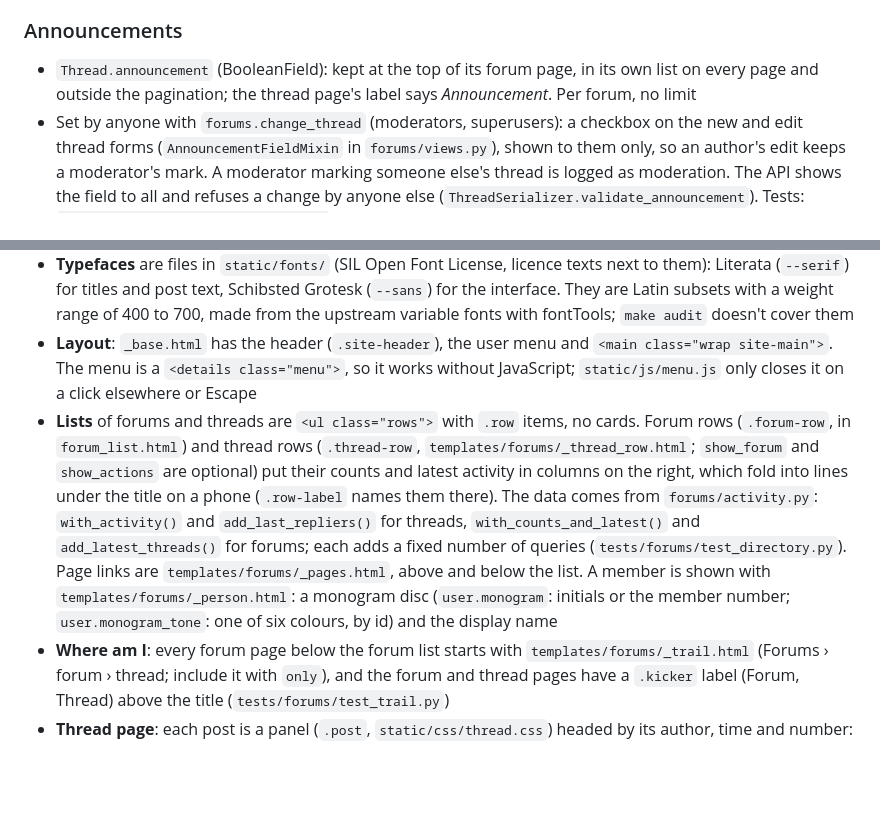
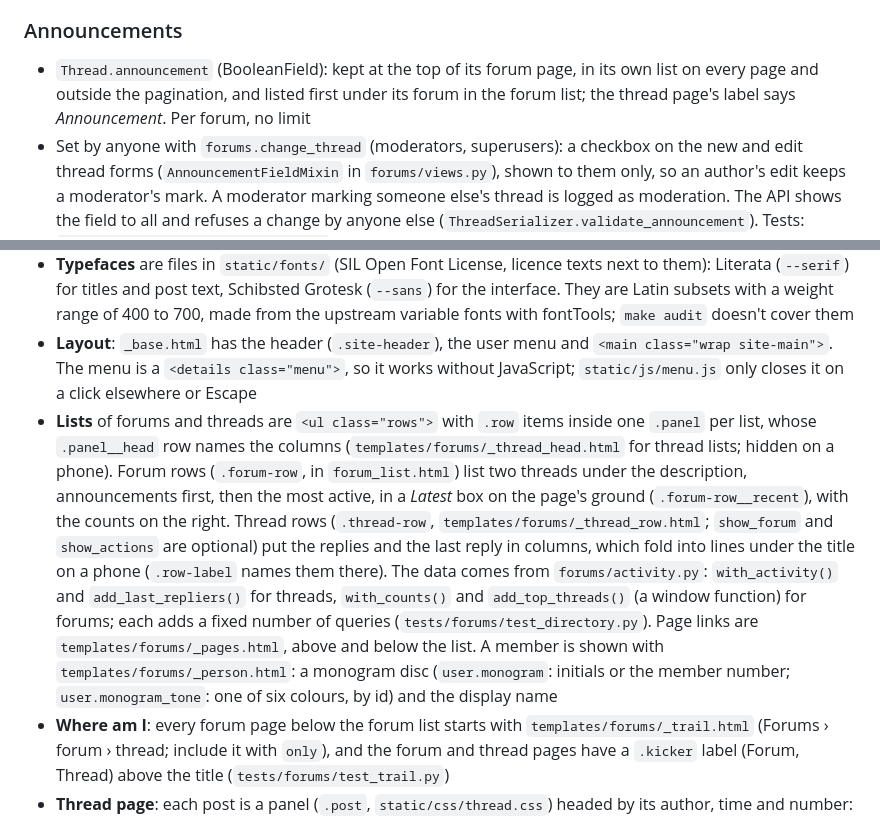
Before and after one commit to Joeriksson/django-forums-app, a Markdown page: CLAUDE.md, 2 parts joined by grey strips. Drawn GitHub-style; blank space fills up the shorter version.

Commit message:
Docs: list panels and the forum list's Latest box
Co-Authored-By: Claude Opus 5.5 <noreply@anthropic.com>

```diff
--- a/CLAUDE.md
+++ b/CLAUDE.md
@@ -158,7 +158,7 @@ static/            # Static file sources (our CSS and JS, fonts, icons, the favi
 - The `max_length` of the text fields and the signature (`MAX_TEXT_LENGTH`, `MAX_SIGNATURE_LENGTH` in `forums/models.py`) is checked by the forms and the API, not by the database; the editor preview refuses longer text too
 
 ### Announcements
-- `Thread.announcement` (BooleanField): kept at the top of its forum page, in its own list on every page and outside the pagination; the thread page's label says *Announcement*. Per forum, no limit
+- `Thread.announcement` (BooleanField): kept at the top of its forum page, in its own list on every page and outside the pagination, and listed first under its forum in the forum list; the thread page's label says *Announcement*. Per forum, no limit
 - Set by anyone with `forums.change_thread` (moderators, superusers): a checkbox on the new and edit thread forms (`AnnouncementFieldMixin` in `forums/views.py`), shown to them only, so an author's edit keeps a moderator's mark. A moderator marking someone else's thread is logged as moderation. The API shows the field to all and refuses a change by anyone else (`ThreadSerializer.validate_announcement`). Tests: `tests/forums/test_announcements.py`
 
 ### UpVote
@@ -358,7 +358,7 @@ The pages use hand-written CSS: no Bootstrap, no jQuery, no icon font, nothing f
 - **`static/css/base.css`** is the site's stylesheet: colour and type tokens as CSS custom properties (`--ground`, `--surface`, `--ink`, `--quiet`, `--rule`, `--spruce`, `--lichen`, `--danger`), a dark palette under `prefers-color-scheme: dark` (no toggle), element defaults, the header and the user menu. Use the tokens, never a literal colour, so both palettes keep working
 - **Typefaces** are files in `static/fonts/` (SIL Open Font License, licence texts next to them): Literata (`--serif`) for titles and post text, Schibsted Grotesk (`--sans`) for the interface. They are Latin subsets with a weight range of 400 to 700, made from the upstream variable fonts with fontTools; `make audit` doesn't cover them
 - **Layout**: `_base.html` has the header (`.site-header`), the user menu and `<main class="wrap site-main">`. The menu is a `<details class="menu">`, so it works without JavaScript; `static/js/menu.js` only closes it on a click elsewhere or Escape
-- **Lists** of forums and threads are `<ul class="rows">` with `.row` items, no cards. Forum rows (`.forum-row`, in `forum_list.html`) and thread rows (`.thread-row`, `templates/forums/_thread_row.html`; `show_forum` and `show_actions` are optional) put their counts and latest activity in columns on the right, which fold into lines under the title on a phone (`.row-label` names them there). The data comes from `forums/activity.py`: `with_activity()` and `add_last_repliers()` for threads, `with_counts_and_latest()` and `add_latest_threads()` for forums; each adds a fixed number of queries (`tests/forums/test_directory.py`). Page links are `templates/forums/_pages.html`, above and below the list. A member is shown with `templates/forums/_person.html`: a monogram disc (`user.monogram`: initials or the member number; `user.monogram_tone`: one of six colours, by id) and the display name
+- **Lists** of forums and threads are `<ul class="rows">` with `.row` items inside one `.panel` per list, whose `.panel__head` row names the columns (`templates/forums/_thread_head.html` for thread lists; hidden on a phone). Forum rows (`.forum-row`, in `forum_list.html`) list two threads under the description, announcements first, then the most active, in a *Latest* box on the page's ground (`.forum-row__recent`), with the counts on the right. Thread rows (`.thread-row`, `templates/forums/_thread_row.html`; `show_forum` and `show_actions` are optional) put the replies and the last reply in columns, which fold into lines under the title on a phone (`.row-label` names them there). The data comes from `forums/activity.py`: `with_activity()` and `add_last_repliers()` for threads, `with_counts()` and `add_top_threads()` (a window function) for forums; each adds a fixed number of queries (`tests/forums/test_directory.py`). Page links are `templates/forums/_pages.html`, above and below the list. A member is shown with `templates/forums/_person.html`: a monogram disc (`user.monogram`: initials or the member number; `user.monogram_tone`: one of six colours, by id) and the display name
 - **Where am I**: every forum page below the forum list starts with `templates/forums/_trail.html` (Forums › forum › thread; include it with `only`), and the forum and thread pages have a `.kicker` label (Forum, Thread) above the title (`tests/forums/test_trail.py`)
 - **Thread page**: each post is a panel (`.post`, `static/css/thread.css`) headed by its author, time and number: the opening post is #1 (`.post--opening`, anchor `#opening`), replies are numbered on across pages (the first reply on page 2 is #27), each number links to `?page=<n>#post-<id>`. Reply and Subscribe (`templates/forums/_thread_actions.html`) and the page links come at both ends; signatures are `templates/forums/_signature.html` (`tests/forums/test_post_panels.py`)
 - **Dates** in lists use the `when` filter (`forums/templatetags/when.py`): "5 minutes ago", "yesterday", "4 days ago", then a date
```
